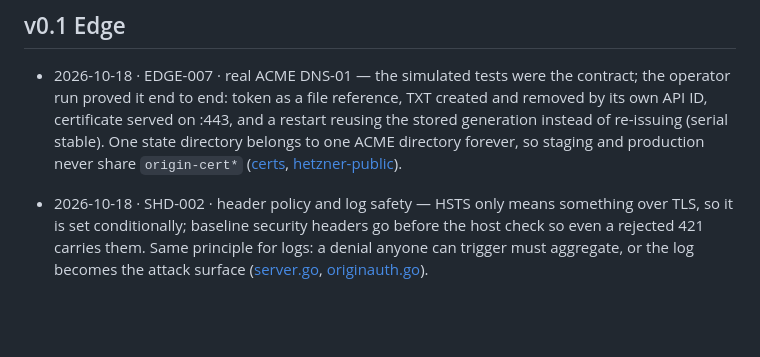
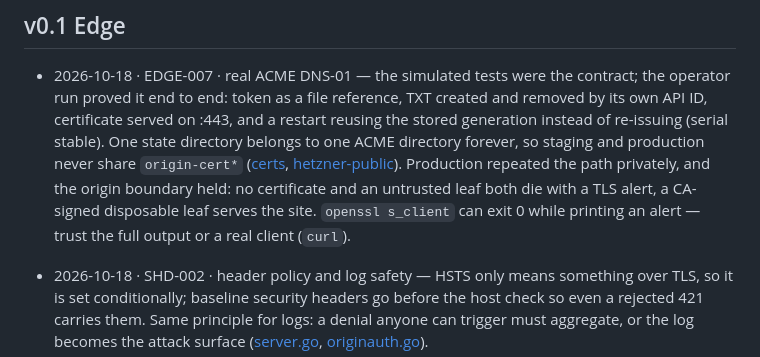
Before and after one commit to ozal-project/ozal, a Markdown page: docs/learning/LEARNING_LOG.md, the part around the change. Rendered like a GitHub page; blank space fills up the shorter version.

```diff
--- a/docs/learning/LEARNING_LOG.md
+++ b/docs/learning/LEARNING_LOG.md
@@ -14,6 +14,10 @@ Format: `YYYY-MM-DD · ID · topic — what clicked (link to code)`
   One state directory belongs to one ACME directory forever, so staging and
   production never share `origin-cert*`
   ([certs](../../internal/certs/), [hetzner-public](../../../server-ops/deploy/hetzner-public/README.md)).
+  Production repeated the path privately, and the origin boundary held: no
+  certificate and an untrusted leaf both die with a TLS alert, a CA-signed
+  disposable leaf serves the site. `openssl s_client` can exit 0 while
+  printing an alert — trust the full output or a real client (`curl`).
 - 2026-10-18 · SHD-002 · header policy and log safety — HSTS only means
   something over TLS, so it is set conditionally; baseline security headers go
   before the host check so even a rejected 421 carries them. Same principle
```
Also changed, not shown: docs/IMPLEMENTED.md (+2 -1 lines), docs/TO_IMPLEMENT.md (+1 -1 lines).
